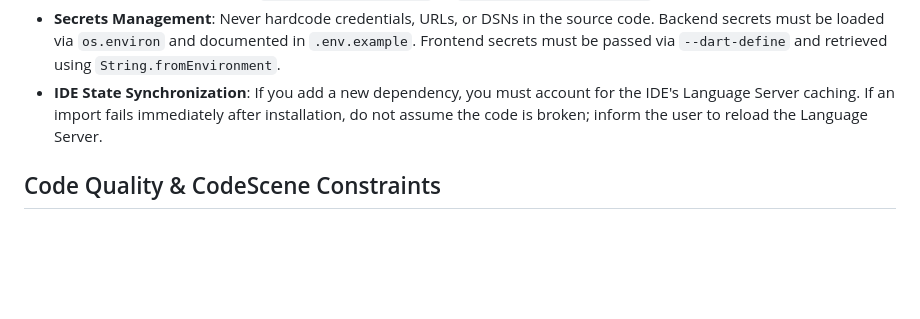
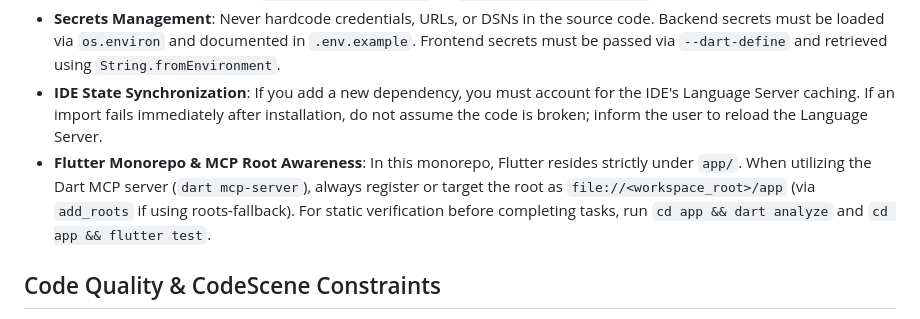
Before and after one commit to kcoaguila-dev/veraxi, a Markdown page: AGENTS.md, the part around the change. Rendered like a GitHub page; blank space fills up the shorter version.

Commit message:
docs(agents): document flutter monorepo path and mcp root awareness

```diff
--- a/AGENTS.md
+++ b/AGENTS.md
@@ -89,6 +89,7 @@ honor system.
 - **PEP 668 Virtual Environment Enforcement**: Never use global `pip` or global Python interpreters. The host OS (Debian/Ubuntu) enforces PEP 668 ("externally-managed-environment"). Always execute commands explicitly through the virtual environment (e.g., `backend/.venv/bin/pip` or `backend/.venv/bin/pytest`).
 - **Secrets Management**: Never hardcode credentials, URLs, or DSNs in the source code. Backend secrets must be loaded via `os.environ` and documented in `.env.example`. Frontend secrets must be passed via `--dart-define` and retrieved using `String.fromEnvironment`.
 - **IDE State Synchronization**: If you add a new dependency, you must account for the IDE's Language Server caching. If an import fails immediately after installation, do not assume the code is broken; inform the user to reload the Language Server.
+- **Flutter Monorepo & MCP Root Awareness**: In this monorepo, Flutter resides strictly under `app/`. When utilizing the Dart MCP server (`dart mcp-server`), always register or target the root as `file://<workspace_root>/app` (via `add_roots` if using roots-fallback). For static verification before completing tasks, run `cd app && dart analyze` and `cd app && flutter test`.
 
 ## Code Quality & CodeScene Constraints
 
```
